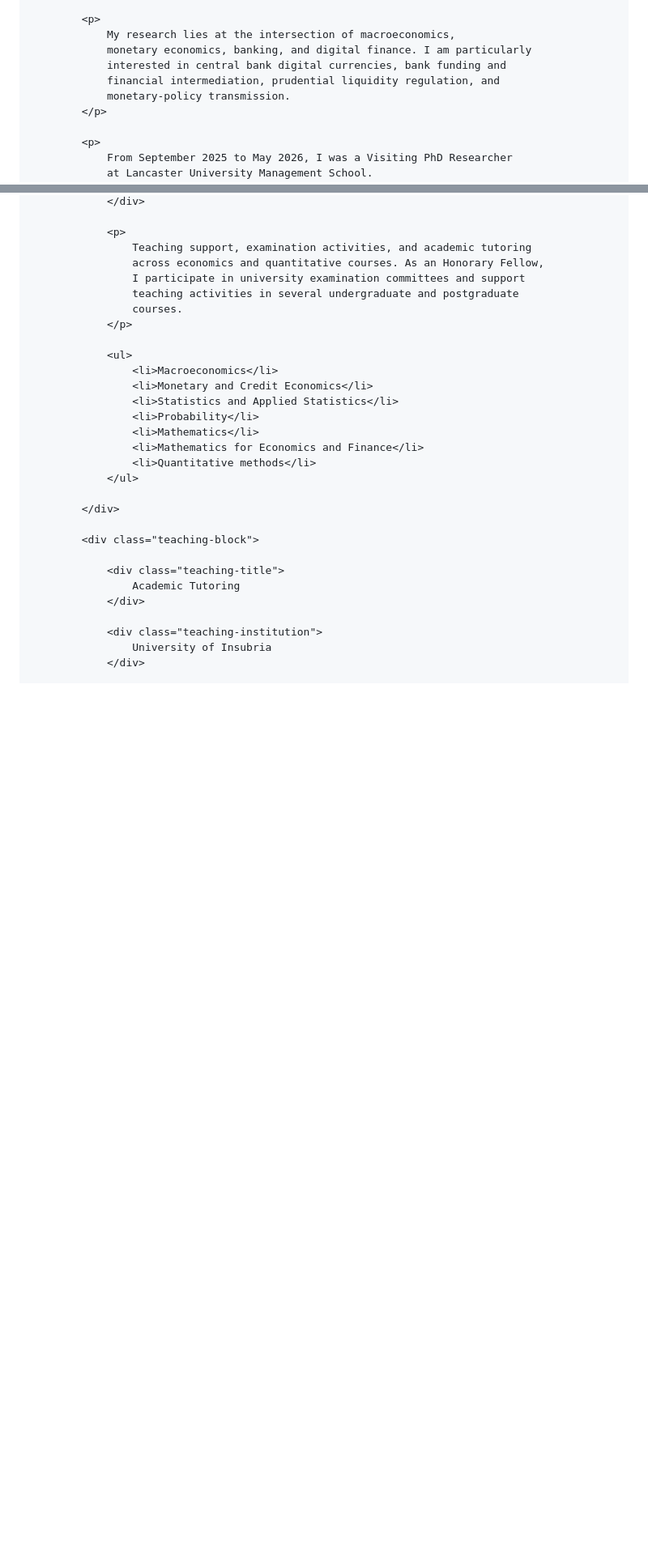
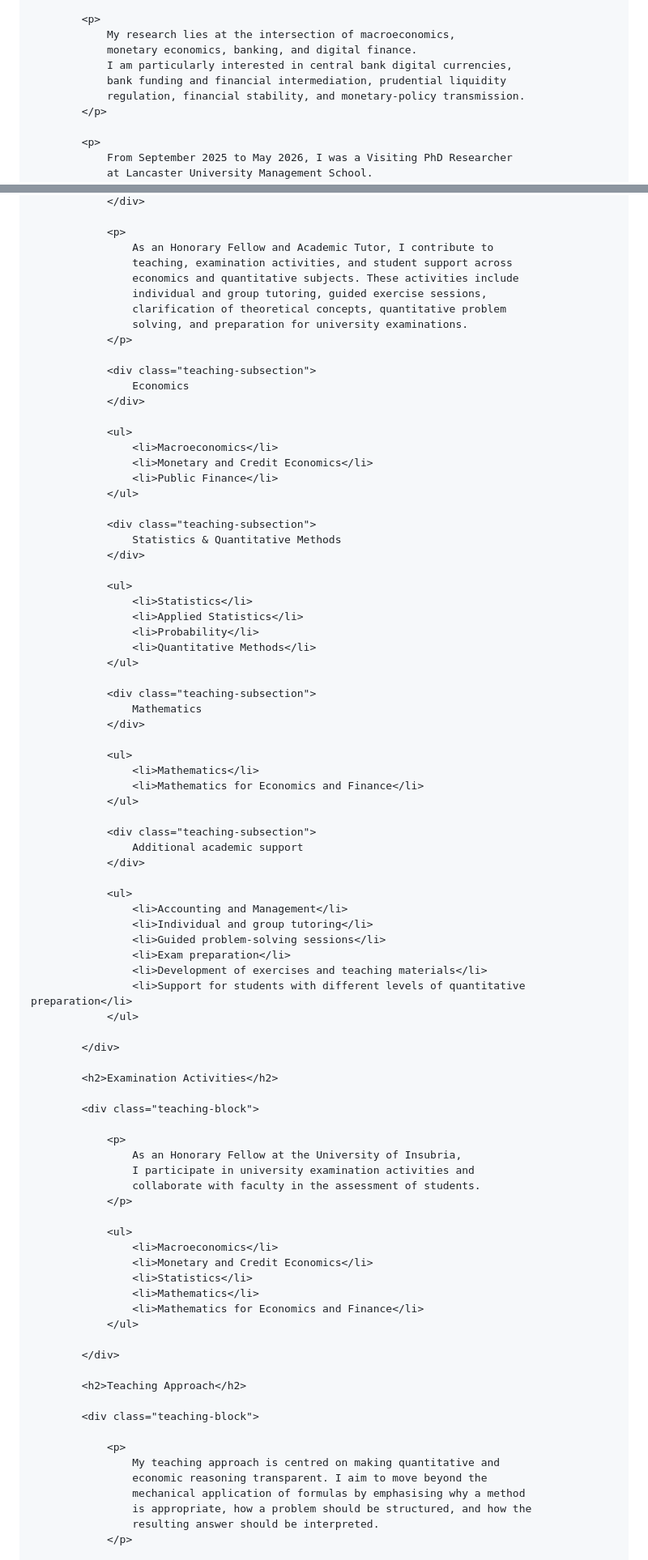
Before and after one commit to ArditKoka/ArditKoka.github.io, a Markdown page: README.md, 2 parts joined by grey strips. Shown at 81% size. Drawn GitHub-style; blank space fills up the shorter version.

```diff
--- a/README.md
+++ b/README.md
@@ -416,10 +451,10 @@
 
             <p>
                 My research lies at the intersection of macroeconomics,
-                monetary economics, banking, and digital finance. I am particularly
-                interested in central bank digital currencies, bank funding and
-                financial intermediation, prudential liquidity regulation, and
-                monetary-policy transmission.
+                monetary economics, banking, and digital finance.
+                I am particularly interested in central bank digital currencies,
+                bank funding and financial intermediation, prudential liquidity
+                regulation, financial stability, and monetary-policy transmission.
             </p>
 
             <p>
@@ -628,33 +696,89 @@
                 </div>
 
                 <p>
-                    Teaching support, examination activities, and academic tutoring
-                    across economics and quantitative courses. As an Honorary Fellow,
-                    I participate in university examination committees and support
-                    teaching activities in several undergraduate and postgraduate
-                    courses.
+                    As an Honorary Fellow and Academic Tutor, I contribute to
+                    teaching, examination activities, and student support across
+                    economics and quantitative subjects. These activities include
+                    individual and group tutoring, guided exercise sessions,
+                    clarification of theoretical concepts, quantitative problem
+                    solving, and preparation for university examinations.
+                </p>
+
+                <div class="teaching-subsection">
+                    Economics
+                </div>
+
+                <ul>
+                    <li>Macroeconomics</li>
+                    <li>Monetary and Credit Economics</li>
+                    <li>Public Finance</li>
+                </ul>
+
+                <div class="teaching-subsection">
+                    Statistics & Quantitative Methods
+                </div>
+
+                <ul>
+                    <li>Statistics</li>
+                    <li>Applied Statistics</li>
+                    <li>Probability</li>
+                    <li>Quantitative Methods</li>
+                </ul>
+
+                <div class="teaching-subsection">
+                    Mathematics
+                </div>
+
+                <ul>
+                    <li>Mathematics</li>
+                    <li>Mathematics for Economics and Finance</li>
+                </ul>
+
+                <div class="teaching-subsection">
+                    Additional academic support
+                </div>
+
+                <ul>
+                    <li>Accounting and Management</li>
+                    <li>Individual and group tutoring</li>
+                    <li>Guided problem-solving sessions</li>
+                    <li>Exam preparation</li>
+                    <li>Development of exercises and teaching materials</li>
+                    <li>Support for students with different levels of quantitative preparation</li>
+                </ul>
+
+            </div>
+
+            <h2>Examination Activities</h2>
+
+            <div class="teaching-block">
+
+                <p>
+                    As an Honorary Fellow at the University of Insubria,
+                    I participate in university examination activities and
+                    collaborate with faculty in the assessment of students.
                 </p>
 
                 <ul>
                     <li>Macroeconomics</li>
                     <li>Monetary and Credit Economics</li>
-                    <li>Statistics and Applied Statistics</li>
-                    <li>Probability</li>
+                    <li>Statistics</li>
                     <li>Mathematics</li>
                     <li>Mathematics for Economics and Finance</li>
-                    <li>Quantitative methods</li>
                 </ul>
 
             </div>
 
+            <h2>Teaching Approach</h2>
+
             <div class="teaching-block">
 
-                <div class="teaching-title">
-                    Academic Tutoring
-                </div>
-
-                <div class="teaching-institution">
-                    University of Insubria
-                </div>
+                <p>
+                    My teaching approach is centred on making quantitative and
+                    economic reasoning transparent. I aim to move beyond the
+                    mechanical application of formulas by emphasising why a method
+                    is appropriate, how a problem should be structured, and how the
+                    resulting answer should be interpreted.
+                </p>
 
                 <p>
```
Also changed, not shown: other parts of README.md (+125 -24 lines).
